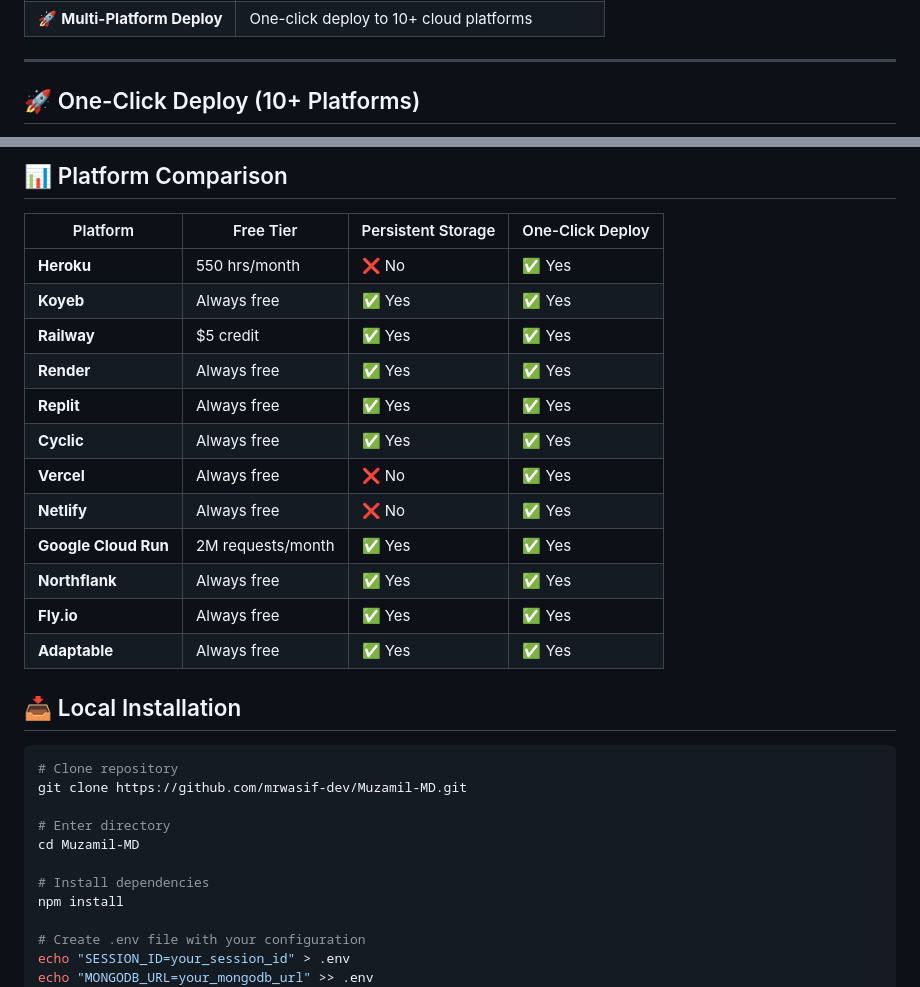
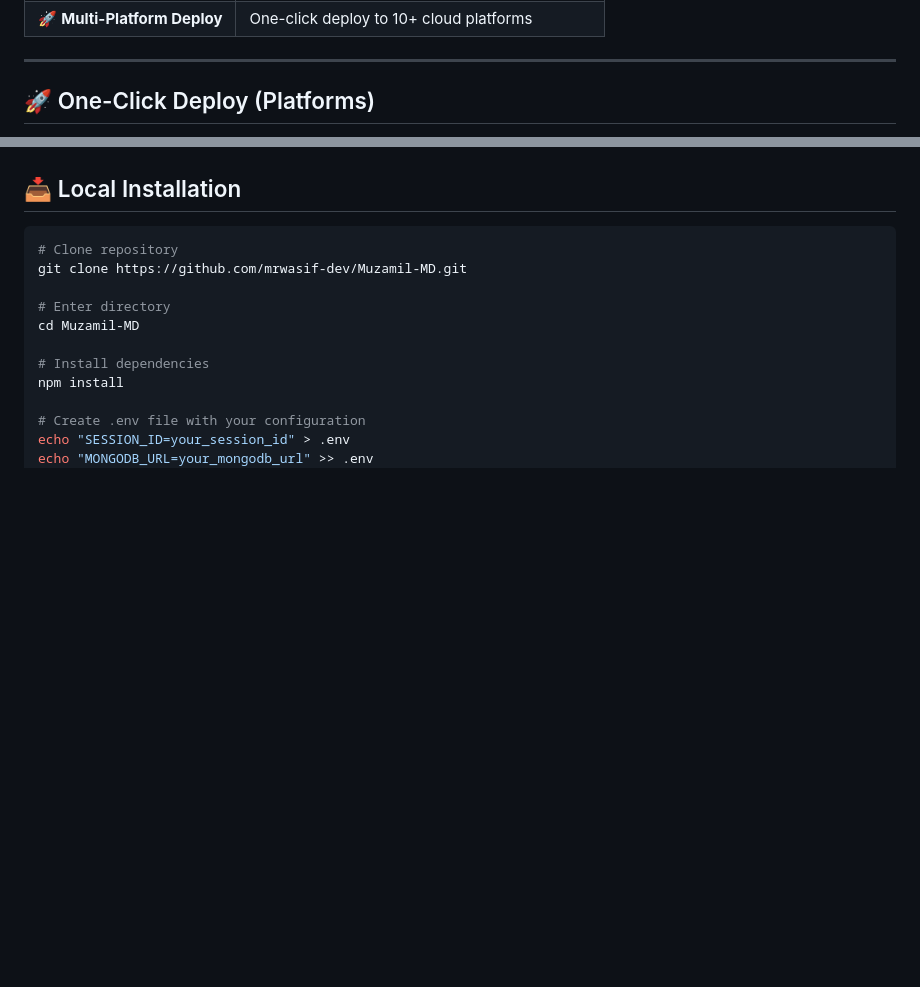
Before and after one commit to mrwasif-dev/Muzamil-MD, a Markdown page: README.md, 2 parts joined by grey strips. Rendered like a GitHub page; blank space fills up the shorter version.

```diff
--- a/README.md
+++ b/README.md
@@ -39,5 +39,5 @@
 
 ---
 
-## 🚀 One-Click Deploy (10+ Platforms)
+## 🚀 One-Click Deploy (Platforms)
 
@@ -76,21 +45,4 @@
 
-
-## 📊 Platform Comparison
-
-| Platform | Free Tier | Persistent Storage | One-Click Deploy |
-|----------|-----------|-------------------|------------------|
-| **Heroku** | 550 hrs/month | ❌ No | ✅ Yes |
-| **Koyeb** | Always free | ✅ Yes | ✅ Yes |
-| **Railway** | $5 credit | ✅ Yes | ✅ Yes |
-| **Render** | Always free | ✅ Yes | ✅ Yes |
-| **Replit** | Always free | ✅ Yes | ✅ Yes |
-| **Cyclic** | Always free | ✅ Yes | ✅ Yes |
-| **Vercel** | Always free | ❌ No | ✅ Yes |
-| **Netlify** | Always free | ❌ No | ✅ Yes |
-| **Google Cloud Run** | 2M requests/month | ✅ Yes | ✅ Yes |
-| **Northflank** | Always free | ✅ Yes | ✅ Yes |
-| **Fly.io** | Always free | ✅ Yes | ✅ Yes |
-| **Adaptable** | Always free | ✅ Yes | ✅ Yes |
 
 ## 📥 Local Installation
 
```
Also changed, not shown: other parts of README.md (+1 -32 lines).
